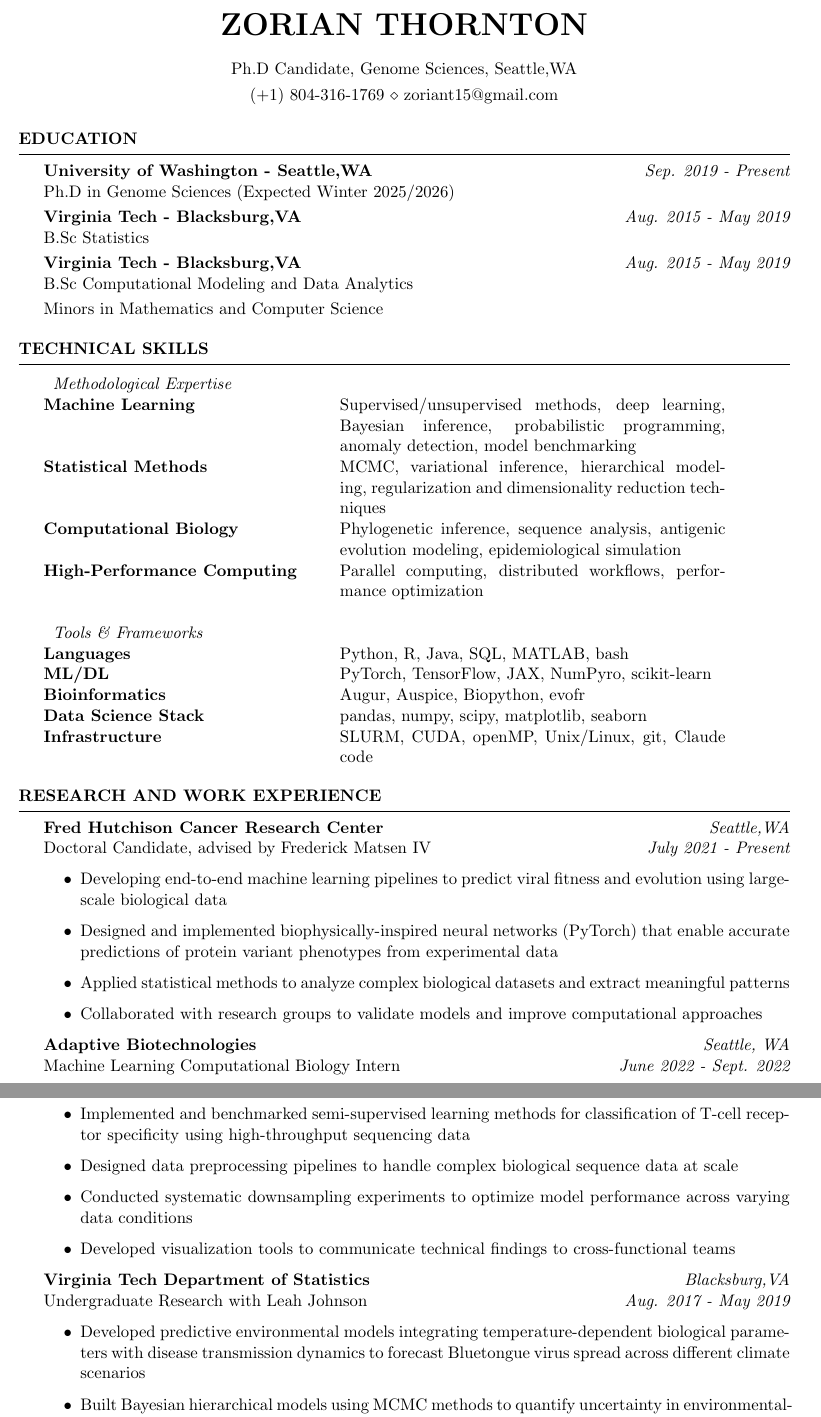
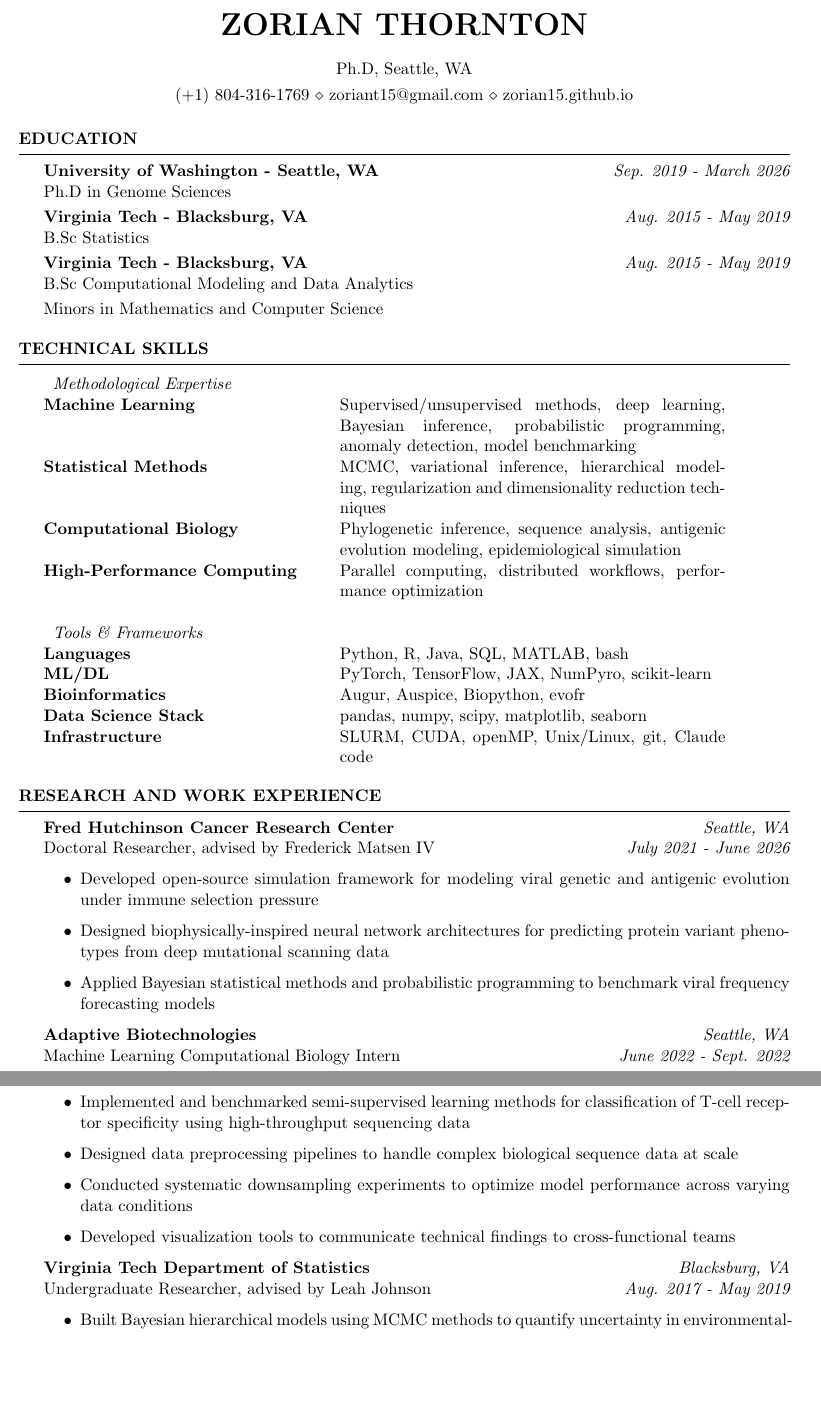
Before and after one commit to zorian15/CV-tex, a LaTeX CV (cv.tex): two parts of pages 1 and 2 of 3 before the commit and two parts of pages 1 and 2 of 2 after it, joined at a grey line, cut so that both start at the same text, the shorter picture padded with empty space. Compiled offline with pdfLaTeX.

Commit message:
add phd completion

```diff
--- a/cv.tex
+++ b/cv.tex
@@ -26,8 +26,8 @@
 \newcommand{\tab}[1]{\hspace{.2667\textwidth}\rlap{#1}}
 \newcommand{\itab}[1]{\hspace{0em}\rlap{#1}}
 \name{Zorian Thornton} % Your name
-\address{Ph.D Candidate, Genome Sciences, Seattle,WA} % Address or description
-\address{(+1) 804-316-1769 \\ zoriant15@gmail.com} % Your phone number and email
+\address{Ph.D, Seattle, WA} % Address or description
+\address{(+1) 804-316-1769 \\ zoriant15@gmail.com \\ zorian15.github.io} % Your phone number and email
 
 \begin{document}
 
@@ -37,11 +37,11 @@
 
 \begin{rSection}{Education}
 
-{\bf University of Washington - Seattle,WA} \hfill {\em Sep. 2019 - Present}
-\\ Ph.D in Genome Sciences (Expected Winter 2025/2026) \smallskip \\
-{\bf Virginia Tech - Blacksburg,VA} \hfill {\em Aug. 2015 - May 2019}
+{\bf University of Washington - Seattle, WA} \hfill {\em Sep. 2019 - March 2026}
+\\ Ph.D in Genome Sciences \smallskip \\
+{\bf Virginia Tech - Blacksburg, VA} \hfill {\em Aug. 2015 - May 2019}
 \\ B.Sc Statistics  \smallskip
-\\{\bf Virginia Tech - Blacksburg,VA} \hfill {\em Aug. 2015 - May 2019}
+\\{\bf Virginia Tech - Blacksburg, VA} \hfill {\em Aug. 2015 - May 2019}
 \\ B.Sc Computational Modeling and Data Analytics \smallskip  \\
 Minors in Mathematics and Computer Science
 \end{rSection}
@@ -77,13 +77,13 @@ Minors in Mathematics and Computer Science
 \begin{rSection}{Research and Work Experience}
 
 %% Matsen Group candidate
-{\bf Fred Hutchison Cancer Research Center} \hfill { \em Seattle,WA}\\
-{Doctoral Candidate, advised by Frederick Matsen IV} \hfill {\em July 2021 - Present}
+{\bf Fred Hutchinson Cancer Research Center} \hfill { \em Seattle, WA}\\
+{Doctoral Researcher, advised by Frederick Matsen IV} \hfill {\em July 2021 - June 2026}
 \begin{itemize}
-    \item Developing end-to-end machine learning pipelines to predict viral fitness and evolution using large-scale biological data
-    \item Designed and implemented biophysically-inspired neural networks (PyTorch) that enable accurate predictions of protein variant phenotypes from experimental data
-    \item Applied statistical methods to analyze complex biological datasets and extract meaningful patterns
-    \item Collaborated with research groups to validate models and improve computational approaches
+    \item Developed open-source simulation framework for modeling viral genetic and antigenic evolution under immune selection pressure
+    \item Designed biophysically-inspired neural network architectures for predicting protein variant phenotypes from deep mutational scanning data
+    \item Applied Bayesian statistical methods and probabilistic programming to benchmark viral frequency forecasting models
+    % \item Collaborated with experimental teams to validate computational predictions, resulting in peer-reviewed publications in \emph{Virus Evolution}
 \end{itemize}
 
 {\bf Adaptive Biotechnologies} \hfill {\em Seattle, WA} \\
@@ -103,10 +103,9 @@ Minors in Mathematics and Computer Science
 % \end{itemize}
 
 %% Undergrad research w/ Dr. Johnson
-{\bf Virginia Tech Department of Statistics} \hfill { \em Blacksburg,VA}\\
-{Undergraduate Research with Leah Johnson} \hfill {\em Aug. 2017 - May 2019}
+{\bf Virginia Tech Department of Statistics} \hfill { \em Blacksburg, VA}\\
+{Undergraduate Researcher, advised by Leah Johnson} \hfill {\em Aug. 2017 - May 2019}
 \begin{itemize}
-    \item Developed predictive environmental models integrating temperature-dependent biological parameters with disease transmission dynamics to forecast Bluetongue virus spread across different climate scenarios
     \item Built Bayesian hierarchical models using MCMC methods to quantify uncertainty in environmental-disease relationships, incorporating temperature-sensitive vector life history traits and host-pathogen interactions
 \end{itemize}
 
```
Also changed, not shown: cv_industry.tex (+2 -2 lines), cv.pdf, cv_industry.pdf, cv.tex (4 more changed lines).
